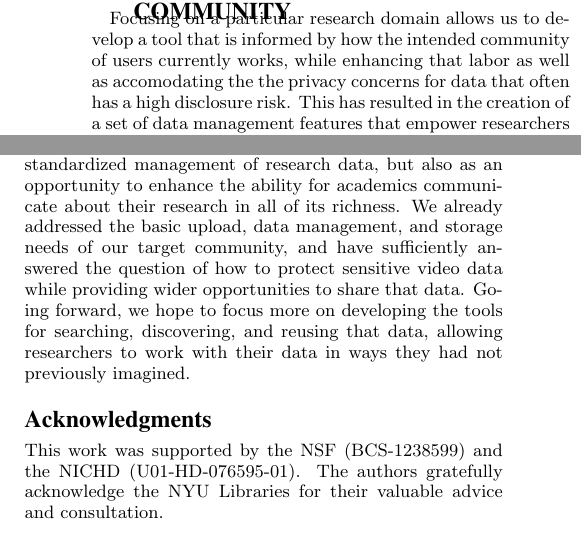
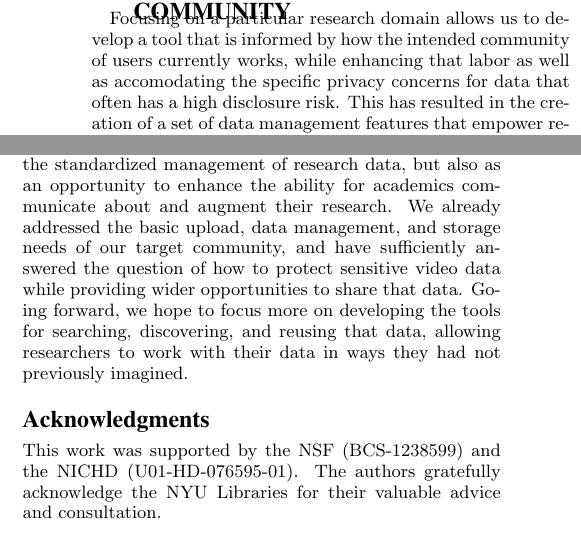
Before and after one commit to databrary/presentations, a LaTeX paper (jcdl-15/paper_demo.tex): two parts of the columns of page 2 of 2, joined at a grey line, cut so that both start at the same text. Compiled offline with pdfLaTeX.

Commit message:
some changes

```diff
--- a/jcdl-15/paper_demo.tex
+++ b/jcdl-15/paper_demo.tex
@@ -85,7 +85,7 @@ The access copy is generated by automatically transcoding the uploaded file to a
 
 \section{Data Management for a Designated Community}
 
-Focusing on a particular research domain allows us to develop a tool that is informed by how the intended community of users currently works, while enhancing that labor as well as accomodating the the privacy concerns for data that often has a high disclosure risk.
+Focusing on a particular research domain allows us to develop a tool that is informed by how the intended community of users currently works, while enhancing that labor as well as accomodating the specific privacy concerns for data that often has a high disclosure risk.
 This has resulted in the creation of a set of data management features that empower researchers to actively manage their own projects---to upload data with accompanying metadata---as each study unfolds.
 To this end, we have designed and implemented a spreadsheet interface for entering, editing, and viewing session-level metadata (e.g., participants, conditions of study, tasks in the experiment, session access levels, study groups and conditions, etc.).
 Most researchers use desktop spreadsheets for precisely this purpose in their own labs, making the interface and functionality intuitive to users.
@@ -111,7 +111,7 @@ Additionally, Databrary allows for the annotatation of videos and video segments
 To aid in using datasets as a bibliographic source, each dataset comes with a formatted citation, a persistent URI, and soon will also be assigned a Digital Object Identifier (DOI) for referencing in scholarly publications and presentations.
 Based on input from site users we have also built in the ability to excerpt or highlight clips from videos in such a way that they might serve as an exemplar clip for the dataset or be used in the classroom as an education tool or at professional conferences.
 
-As we continue to gather feedback from our intended user base, we not only see Databrary as a tool that facilitates the standardized management of research data, but also as an opportunity to enhance the ability for academics communicate about their research in all of its richness. We already addressed the basic upload, data management, and storage needs of our target community, and have sufficiently answered the question of how to protect sensitive video data while providing wider opportunities to share that data. Going forward, we hope to focus more on developing the tools for searching, discovering, and reusing that data, allowing researchers to work with their data in ways they had not previously imagined.
+As we continue to gather feedback from our intended user base, we not only see Databrary as a tool that facilitates the standardized management of research data, but also as an opportunity to enhance the ability for academics communicate about and augment their research. We already addressed the basic upload, data management, and storage needs of our target community, and have sufficiently answered the question of how to protect sensitive video data while providing wider opportunities to share that data. Going forward, we hope to focus more on developing the tools for searching, discovering, and reusing that data, allowing researchers to work with their data in ways they had not previously imagined.
 
 \section*{Acknowledgments}
 
```
Also changed, not shown: jcdl-15/paper_demo.tex (2 more changed lines).
